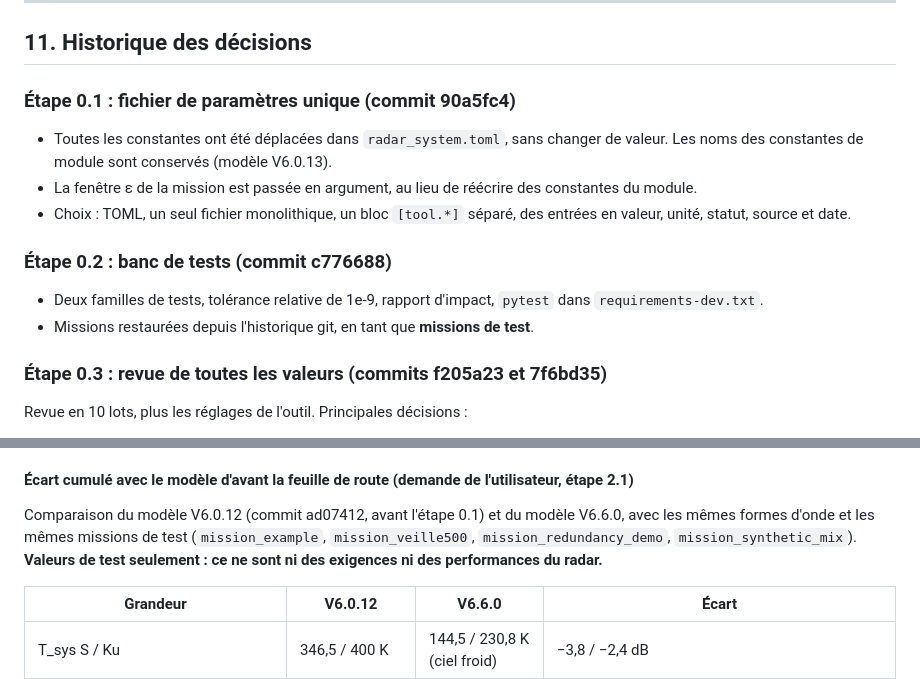
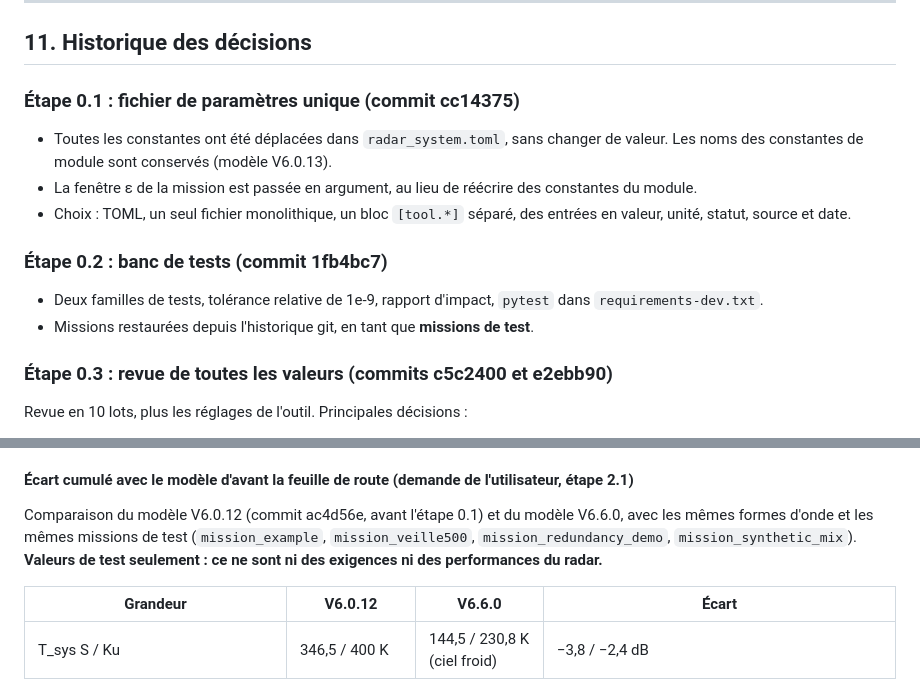
Before and after one commit to LetMePickThat/C.44, a Markdown page: V1/Documentation/Choix_architecturaux.md, 2 parts joined by grey strips. GitHub-like rendering.

Commit message:
Documentation: commit hashes after the history rewrite

```diff
--- a/V1/Documentation/Choix_architecturaux.md
+++ b/V1/Documentation/Choix_architecturaux.md
@@ -896,16 +896,16 @@ Jalons : A = phases 0 à 2 ; B = phase 3 ; C = étapes 4.1 à 4.3 ; D = phase 5.
 
 ## 11. Historique des décisions
 
-### Étape 0.1 : fichier de paramètres unique (commit 90a5fc4)
+### Étape 0.1 : fichier de paramètres unique (commit cc14375)
 - Toutes les constantes ont été déplacées dans `radar_system.toml`, sans changer de valeur. Les noms des constantes de module sont conservés (modèle V6.0.13).
 - La fenêtre ε de la mission est passée en argument, au lieu de réécrire des constantes du module.
 - Choix : TOML, un seul fichier monolithique, un bloc `[tool.*]` séparé, des entrées en valeur, unité, statut, source et date.
 
-### Étape 0.2 : banc de tests (commit c776688)
+### Étape 0.2 : banc de tests (commit 1fb4bc7)
 - Deux familles de tests, tolérance relative de 1e-9, rapport d'impact, `pytest` dans `requirements-dev.txt`.
 - Missions restaurées depuis l'historique git, en tant que **missions de test**.
 
-### Étape 0.3 : revue de toutes les valeurs (commits f205a23 et 7f6bd35)
+### Étape 0.3 : revue de toutes les valeurs (commits c5c2400 et e2ebb90)
 Revue en 10 lots, plus les réglages de l'outil. Principales décisions :
 - Ouverture dérivée de la composition des TRSA ; `eta_ohmic` porté à 1,0 ; `hpbw_factor` retiré du fichier.
 - Dépointage limité à la projection cos θ (exposant et loi de perte supprimés) ; rayon du secteur calculé.
@@ -1083,7 +1083,7 @@ Effet sur les missions de test (valeurs de test seulement) :
 
 #### Écart cumulé avec le modèle d'avant la feuille de route (demande de l'utilisateur, étape 2.1)
 
-Comparaison du modèle V6.0.12 (commit ad07412, avant l'étape 0.1) et du modèle V6.6.0, avec les mêmes formes d'onde et les mêmes missions de test (`mission_example`, `mission_veille500`, `mission_redundancy_demo`, `mission_synthetic_mix`). **Valeurs de test seulement : ce ne sont ni des exigences ni des performances du radar.**
+Comparaison du modèle V6.0.12 (commit ac4d56e, avant l'étape 0.1) et du modèle V6.6.0, avec les mêmes formes d'onde et les mêmes missions de test (`mission_example`, `mission_veille500`, `mission_redundancy_demo`, `mission_synthetic_mix`). **Valeurs de test seulement : ce ne sont ni des exigences ni des performances du radar.**
 
 | Grandeur | V6.0.12 | V6.6.0 | Écart |
 |---|---|---|---|
```
Also changed, not shown: V1/Documentation/Feuille_de_route.md (+14 -14 lines).
